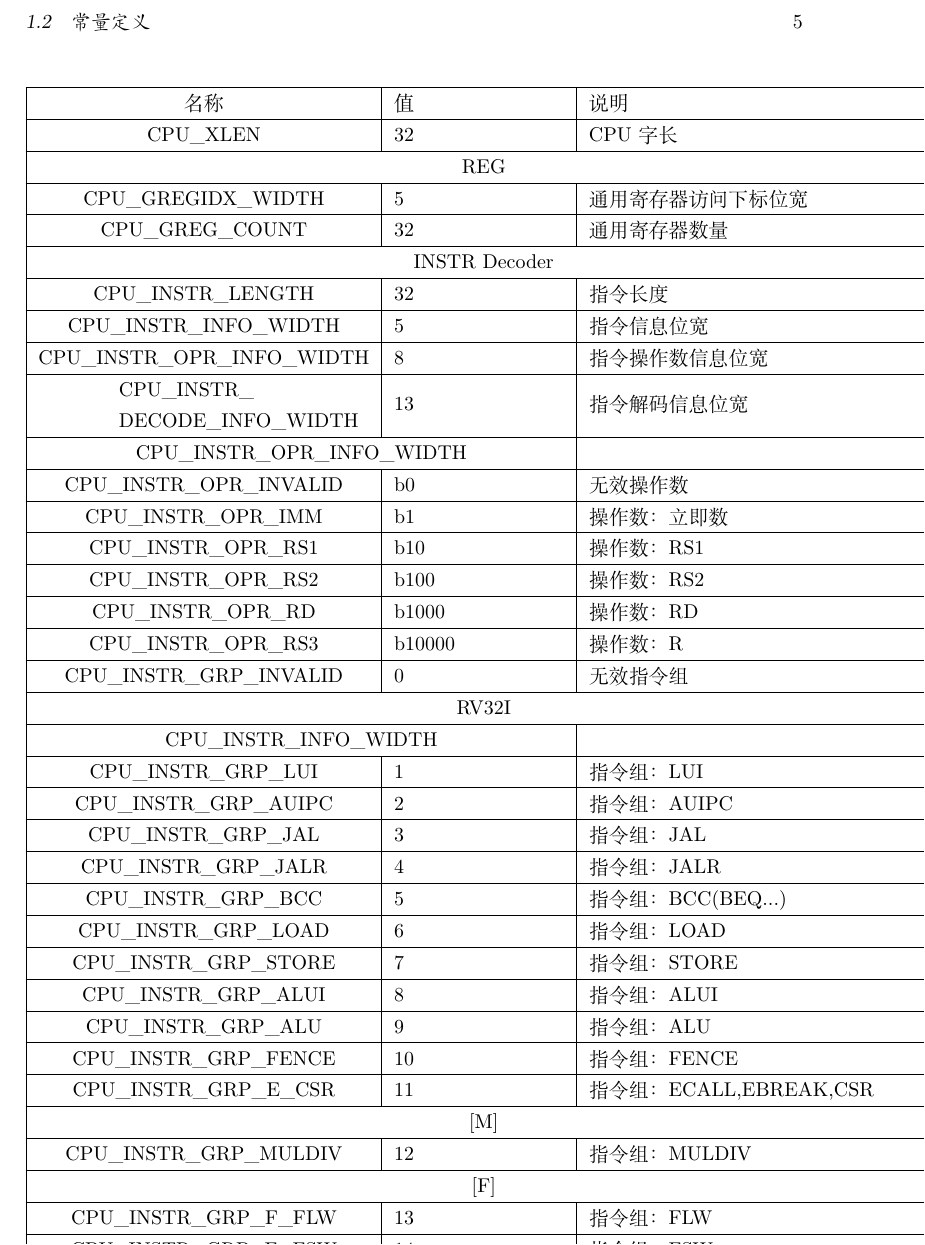
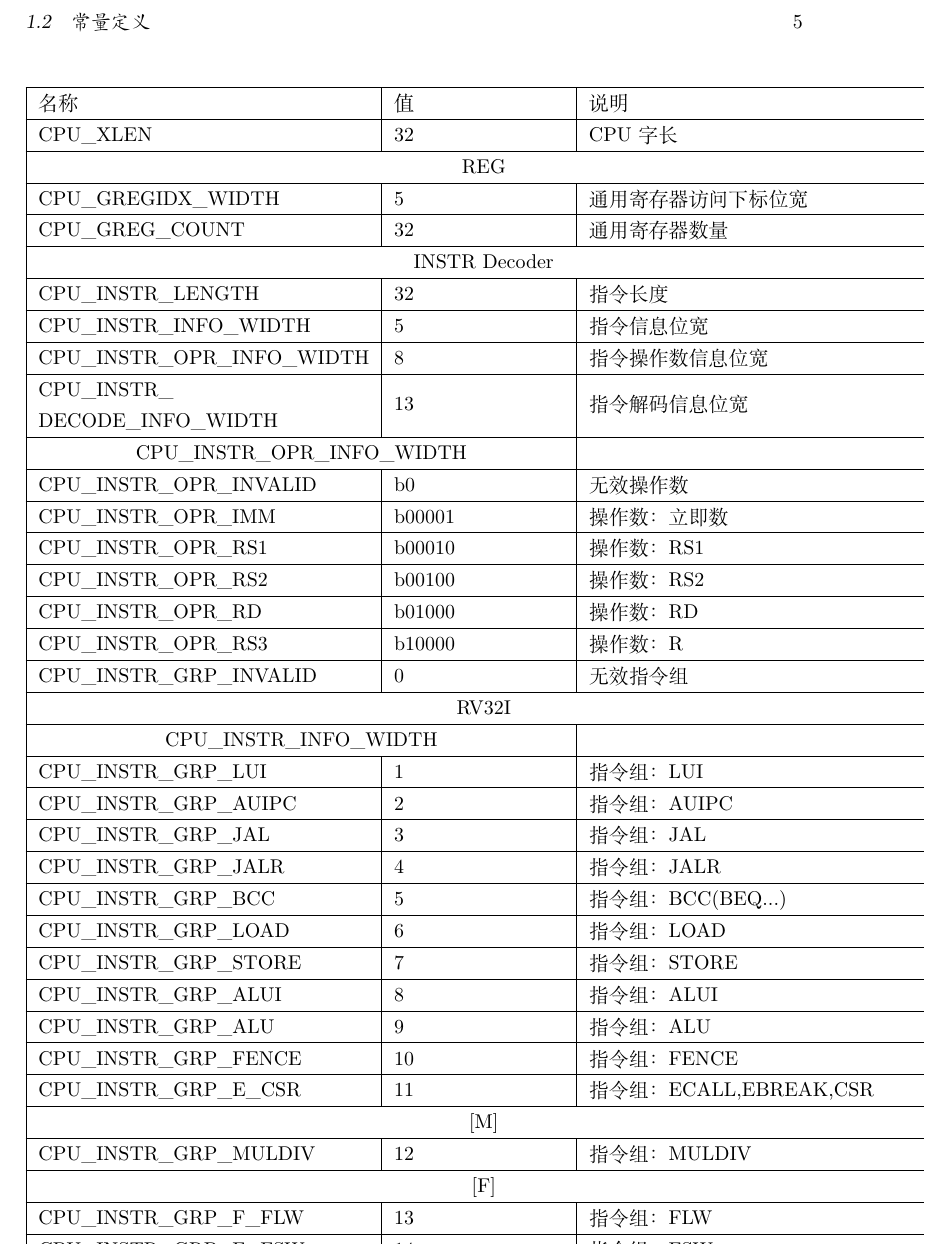
Before and after one commit to Emmm-HAck3r5/EmmmCS, a LaTeX book (doc/rtl/rtldoc.tex, which reads doc/rtl/core/cpu_introduction.tex): part of page 9 of 15, cut so that both start at the same text. Compiled offline with XeLaTeX.

```diff
--- a/doc/rtl/core/cpu_introduction.tex
+++ b/doc/rtl/core/cpu_introduction.tex
@@ -52,7 +52,7 @@
 \section{常量定义}
 常量均定义在$rtl/core/cpu\_define.v$内\\
 \begin{center}
-\begin{tabular}{|c|p{3cm}|p{6cm}|}
+\begin{tabular}{|l|p{3cm}|p{6cm}|}
     \hline
     名称    &   值  &   说明\\\hline
     CPU\_XLEN   &   32  &   CPU字长\\\hline
@@ -66,10 +66,10 @@
     \makecell[{}{p{3cm}}]{CPU\_INSTR\_ \\ DECODE\_INFO\_WIDTH} & 13 & 指令解码信息位宽\\\hline
     \multicolumn{2}{|c|}{CPU\_INSTR\_OPR\_INFO\_WIDTH}&\\\hline
     CPU\_INSTR\_OPR\_INVALID & b0 & 无效操作数\\\hline
-    CPU\_INSTR\_OPR\_IMM & b1 & 操作数：立即数\\\hline
-    CPU\_INSTR\_OPR\_RS1 & b10 & 操作数：RS1\\\hline
-    CPU\_INSTR\_OPR\_RS2 & b100 & 操作数：RS2\\\hline
-    CPU\_INSTR\_OPR\_RD & b1000 & 操作数：RD\\\hline
+    CPU\_INSTR\_OPR\_IMM & b00001 & 操作数：立即数\\\hline
+    CPU\_INSTR\_OPR\_RS1 & b00010 & 操作数：RS1\\\hline
+    CPU\_INSTR\_OPR\_RS2 & b00100 & 操作数：RS2\\\hline
+    CPU\_INSTR\_OPR\_RD & b01000 & 操作数：RD\\\hline
     CPU\_INSTR\_OPR\_RS3 & b10000 & 操作数：R\\\hline
     CPU\_INSTR\_GRP\_INVALID & 0 & 无效指令组\\\hline
     \multicolumn{3}{|c|}{RV32I}\\\hline
```
Also changed, not shown: doc/rtl/exec/readme.md (renamed from doc/exec/readme.md), doc/rtl/rtldoc.tex (line endings or trailing spaces), 2 other files.
